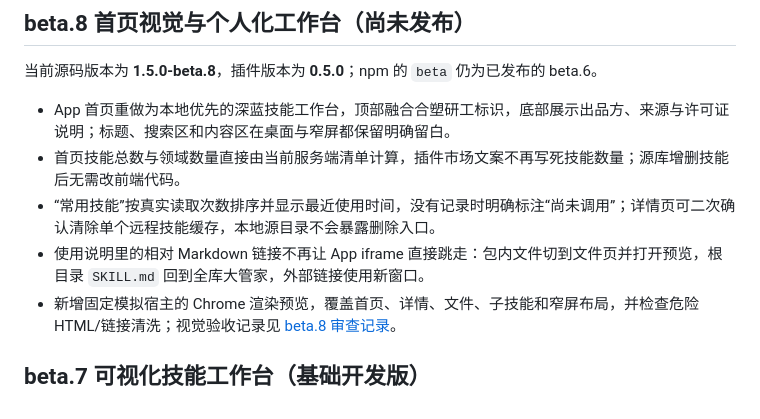
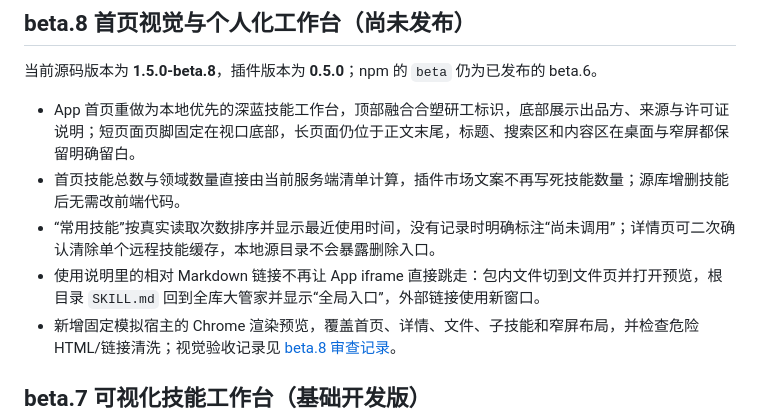
Before and after one commit to Zhan-ZhangZ/codex-skills-mcp, a Markdown page: README.md, the part around the change. GitHub-like rendering.

```diff
--- a/README.md
+++ b/README.md
@@ -27,10 +27,10 @@
 
 当前源码版本为 **1.5.0-beta.8**，插件版本为 **0.5.0**；npm 的 `beta` 仍为已发布的 beta.6。
 
-- App 首页重做为本地优先的深蓝技能工作台，顶部融合合塑研工标识，底部展示出品方、来源与许可证说明；标题、搜索区和内容区在桌面与窄屏都保留明确留白。
+- App 首页重做为本地优先的深蓝技能工作台，顶部融合合塑研工标识，底部展示出品方、来源与许可证说明；短页面页脚固定在视口底部，长页面仍位于正文末尾，标题、搜索区和内容区在桌面与窄屏都保留明确留白。
 - 首页技能总数与领域数量直接由当前服务端清单计算，插件市场文案不再写死技能数量；源库增删技能后无需改前端代码。
 - “常用技能”按真实读取次数排序并显示最近使用时间，没有记录时明确标注“尚未调用”；详情页可二次确认清除单个远程技能缓存，本地源目录不会暴露删除入口。
-- 使用说明里的相对 Markdown 链接不再让 App iframe 直接跳走：包内文件切到文件页并打开预览，根目录 `SKILL.md` 回到全库大管家，外部链接使用新窗口。
+- 使用说明里的相对 Markdown 链接不再让 App iframe 直接跳走：包内文件切到文件页并打开预览，根目录 `SKILL.md` 回到全库大管家并显示“全局入口”，外部链接使用新窗口。
 - 新增固定模拟宿主的 Chrome 渲染预览，覆盖首页、详情、文件、子技能和窄屏布局，并检查危险 HTML/链接清洗；视觉验收记录见 [beta.8 审查记录](docs/BETA-8-REVIEW.md)。
 
 ## beta.7 可视化技能工作台（基础开发版）
```
Also changed, not shown: docs/BETA-8-REVIEW.md (+10 -1 lines), docs/CHANGELOG.md (+2 -1 lines), docs/benchmarks/app-preview-butler-route.jpg (added), docs/benchmarks/app-preview-footer-pinned.jpg (added), 11 other files.
